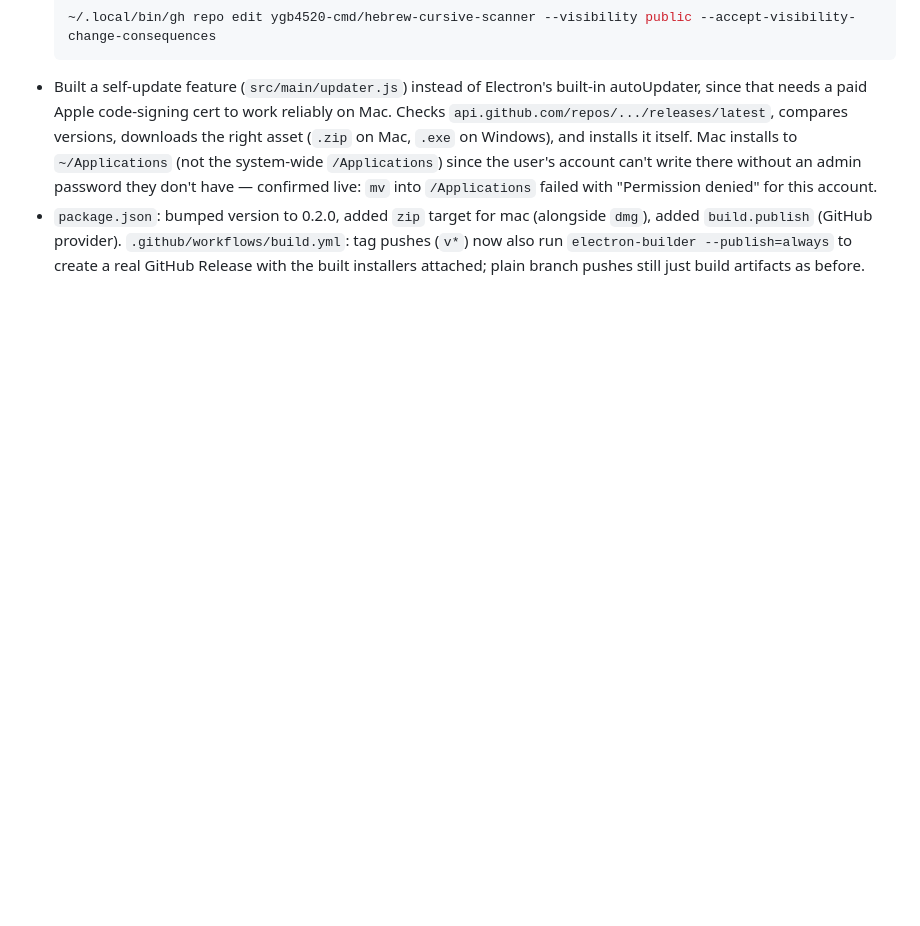
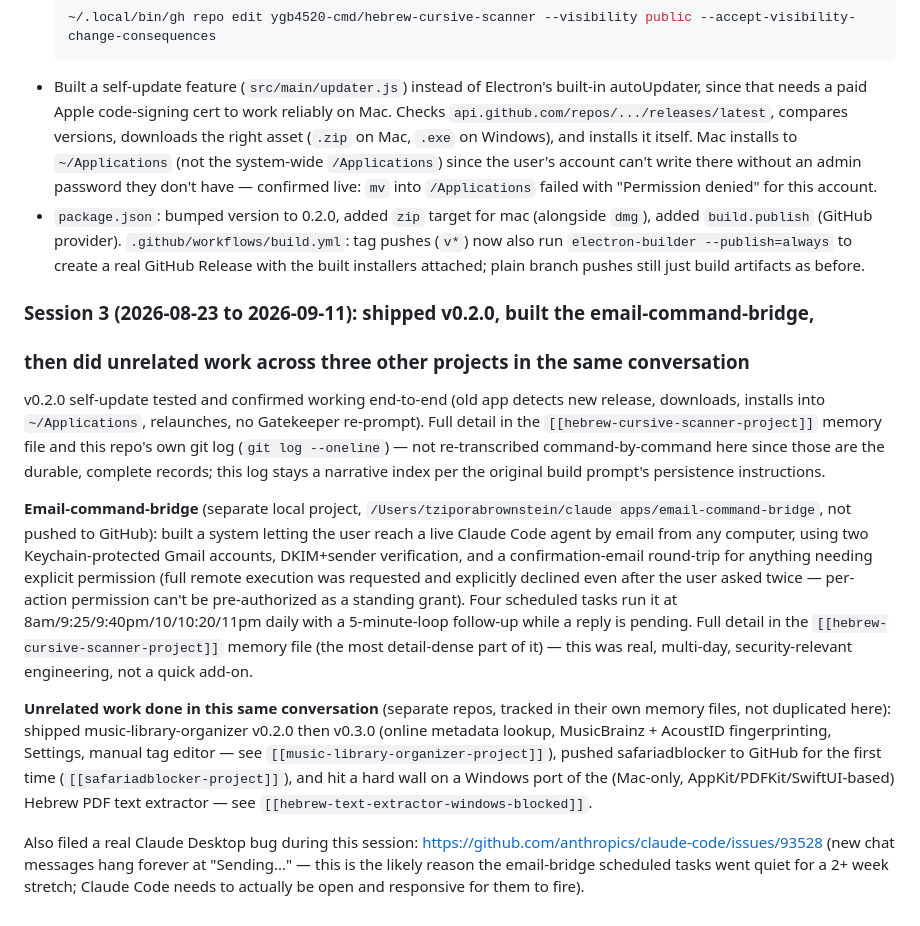
Before and after one commit to ygb4520-cmd/hebrew-cursive-scanner, a Markdown page: COMMAND_LOG.md, the part around the change. GitHub-like rendering; blank space fills up the shorter version.

Commit message:
Update COMMAND_LOG.md with session 3 summary before compaction
Co-Authored-By: Claude Sonnet 5 <noreply@anthropic.com>

```diff
--- a/COMMAND_LOG.md
+++ b/COMMAND_LOG.md
@@ -184,3 +184,36 @@ git push
   `build.publish` (GitHub provider). `.github/workflows/build.yml`: tag pushes (`v*`) now also
   run `electron-builder --publish=always` to create a real GitHub Release with the built
   installers attached; plain branch pushes still just build artifacts as before.
+
+### Session 3 (2026-08-23 to 2026-09-11): shipped v0.2.0, built the email-command-bridge,
+### then did unrelated work across three other projects in the same conversation
+
+v0.2.0 self-update tested and confirmed working end-to-end (old app detects new release,
+downloads, installs into `~/Applications`, relaunches, no Gatekeeper re-prompt). Full detail
+in the `[[hebrew-cursive-scanner-project]]` memory file and this repo's own git log
+(`git log --oneline`) — not re-transcribed command-by-command here since those are the
+durable, complete records; this log stays a narrative index per the original build prompt's
+persistence instructions.
+
+**Email-command-bridge** (separate local project, `/Users/tziporabrownstein/claude apps/email-command-bridge`,
+not pushed to GitHub): built a system letting the user reach a live Claude Code agent by email
+from any computer, using two Keychain-protected Gmail accounts, DKIM+sender verification, and
+a confirmation-email round-trip for anything needing explicit permission (full remote
+execution was requested and explicitly declined even after the user asked twice — per-action
+permission can't be pre-authorized as a standing grant). Four scheduled tasks run it at
+8am/9:25/9:40pm/10/10:20/11pm daily with a 5-minute-loop follow-up while a reply is pending.
+Full detail in the `[[hebrew-cursive-scanner-project]]` memory file (the most detail-dense
+part of it) — this was real, multi-day, security-relevant engineering, not a quick add-on.
+
+**Unrelated work done in this same conversation** (separate repos, tracked in their own
+memory files, not duplicated here): shipped music-library-organizer v0.2.0 then v0.3.0
+(online metadata lookup, MusicBrainz + AcoustID fingerprinting, Settings, manual tag editor —
+see `[[music-library-organizer-project]]`), pushed safariadblocker to GitHub for the first
+time (`[[safariadblocker-project]]`), and hit a hard wall on a Windows port of the (Mac-only,
+AppKit/PDFKit/SwiftUI-based) Hebrew PDF text extractor — see
+`[[hebrew-text-extractor-windows-blocked]]`.
+
+Also filed a real Claude Desktop bug during this session:
+https://github.com/anthropics/claude-code/issues/93528 (new chat messages hang forever at
+"Sending..." — this is the likely reason the email-bridge scheduled tasks went quiet for a
+2+ week stretch; Claude Code needs to actually be open and responsive for them to fire).
```
